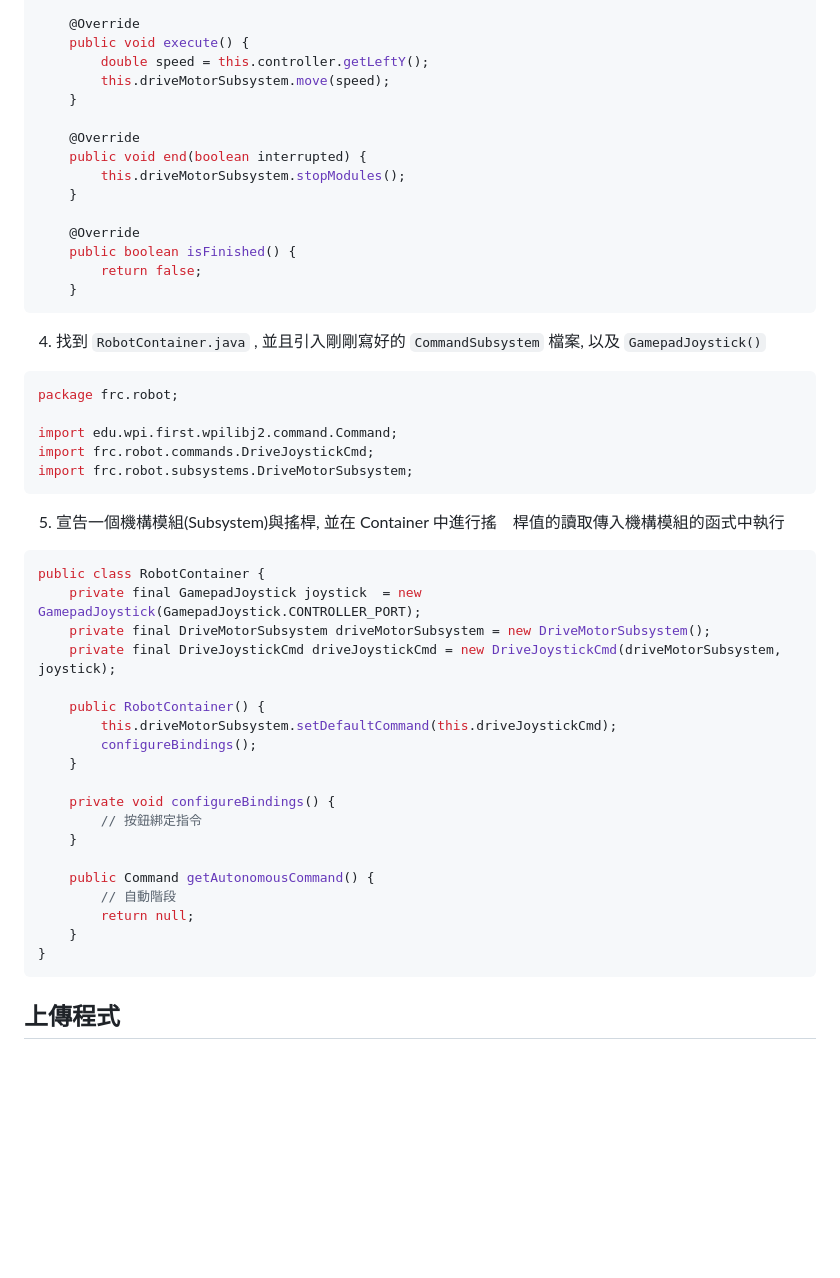
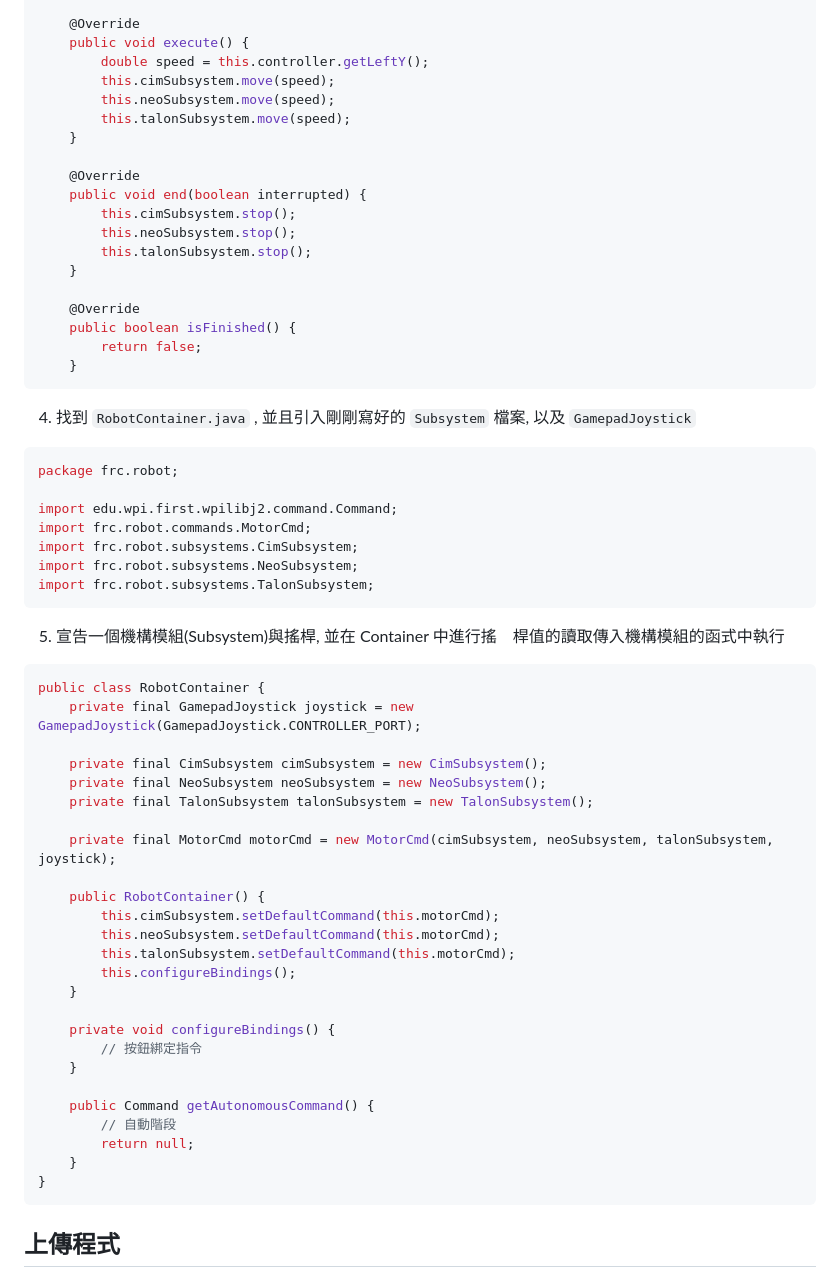
Before and after one commit to FRC8725/FRC8725-Blog, a Markdown page: custom_frc8725/article/frc8725_software_edu.md, the part around one of its changes. Rendered like a GitHub page; blank space fills up the shorter version.

````diff
--- a/custom_frc8725/article/frc8725_software_edu.md
+++ b/custom_frc8725/article/frc8725_software_edu.md
@@ -268,12 +276,16 @@ public class DriveJoystickCmd extends Command {
     @Override
     public void execute() {
         double speed = this.controller.getLeftY();
-        this.driveMotorSubsystem.move(speed);
+        this.cimSubsystem.move(speed);
+		this.neoSubsystem.move(speed);
+		this.talonSubsystem.move(speed);
     }
 
     @Override
     public void end(boolean interrupted) {
-        this.driveMotorSubsystem.stopModules();
+        this.cimSubsystem.stop();
+		this.neoSubsystem.stop();
+		this.talonSubsystem.stop();
     }
 
     @Override
@@ -282,36 +294,44 @@ public class DriveJoystickCmd extends Command {
     }
 ```
 
-4. 找到 `RobotContainer.java` , 並且引入剛剛寫好的 `CommandSubsystem` 檔案, 以及 `GamepadJoystick()`
+4. 找到 `RobotContainer.java` , 並且引入剛剛寫好的 `Subsystem` 檔案, 以及 `GamepadJoystick`
 
 ```java
 package frc.robot;
 
 import edu.wpi.first.wpilibj2.command.Command;
-import frc.robot.commands.DriveJoystickCmd;
-import frc.robot.subsystems.DriveMotorSubsystem;
+import frc.robot.commands.MotorCmd;
+import frc.robot.subsystems.CimSubsystem;
+import frc.robot.subsystems.NeoSubsystem;
+import frc.robot.subsystems.TalonSubsystem;
 ```
 
 5. 宣告一個機構模組(Subsystem)與搖桿, 並在 Container 中進行搖　桿值的讀取傳入機構模組的函式中執行
 ```java
 public class RobotContainer {
-    private final GamepadJoystick joystick  = new GamepadJoystick(GamepadJoystick.CONTROLLER_PORT);
-    private final DriveMotorSubsystem driveMotorSubsystem = new DriveMotorSubsystem();
-    private final DriveJoystickCmd driveJoystickCmd = new DriveJoystickCmd(driveMotorSubsystem, joystick);
+	private final GamepadJoystick joystick = new GamepadJoystick(GamepadJoystick.CONTROLLER_PORT);
 
-    public RobotContainer() {
-	    this.driveMotorSubsystem.setDefaultCommand(this.driveJoystickCmd);
-        configureBindings();
-    }
+	private final CimSubsystem cimSubsystem = new CimSubsystem();
+	private final NeoSubsystem neoSubsystem = new NeoSubsystem();
+	private final TalonSubsystem talonSubsystem = new TalonSubsystem();
 
-    private void configureBindings() {
+	private final MotorCmd motorCmd = new MotorCmd(cimSubsystem, neoSubsystem, talonSubsystem, joystick);
+
+	public RobotContainer() {
+		this.cimSubsystem.setDefaultCommand(this.motorCmd);
+		this.neoSubsystem.setDefaultCommand(this.motorCmd);
+		this.talonSubsystem.setDefaultCommand(this.motorCmd);
+		this.configureBindings();
+	}
+
+	private void configureBindings() {
         // 按鈕綁定指令
     }
 
-    public Command getAutonomousCommand() {
-        // 自動階段
-	    return null;
-    }
+	public Command getAutonomousCommand() {
+		// 自動階段
+		return null;
+	}
 }
 ```
 
````
Also changed, not shown: other parts of custom_frc8725/article/frc8725_software_edu.md (+54 -46 lines), custom_frc8725/article/frc8725_KOPprog_edu.md (+27 -30 lines), custom_frc8725/article/frc8725_swerve_edu.md (+21 -0 lines).
